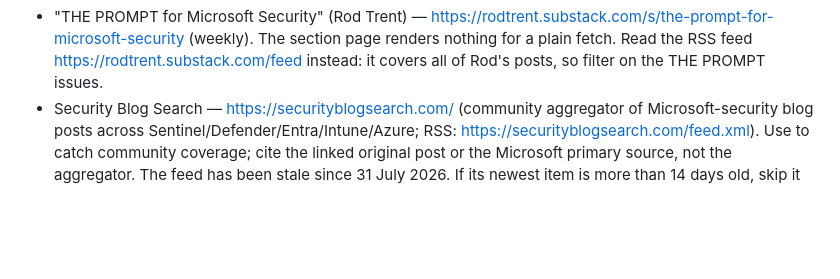
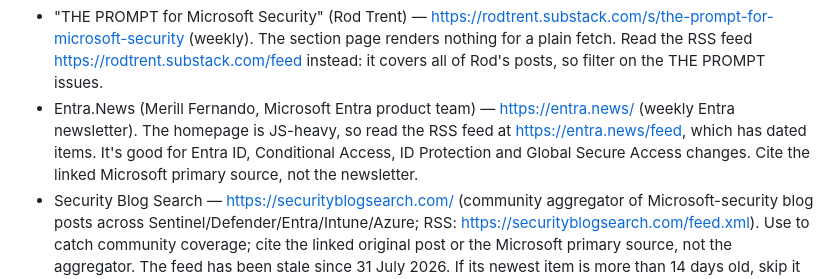
Before and after one commit to laroy-sh/soc-brief, a Markdown page: docs/brief-recipe.md, the part around the change. Drawn GitHub-style; blank space fills up the shorter version.

Commit message:
Recipe: add Entra.News weekly newsletter (RSS) as curated source
Co-Authored-By: Claude Opus 5.5 (1M context) <noreply@anthropic.com>

```diff
--- a/docs/brief-recipe.md
+++ b/docs/brief-recipe.md
@@ -67,6 +67,7 @@ Curated roundup (discovery aid — a dated weekly digest; use it to catch items
 first-party feeds buried, then cite the Microsoft primary source for each change,
 never the newsletter itself):
 - "THE PROMPT for Microsoft Security" (Rod Trent) — https://rodtrent.substack.com/s/the-prompt-for-microsoft-security (weekly). The section page renders nothing for a plain fetch. Read the RSS feed https://rodtrent.substack.com/feed instead: it covers all of Rod's posts, so filter on the THE PROMPT issues.
+- Entra.News (Merill Fernando, Microsoft Entra product team) — https://entra.news/ (weekly Entra newsletter). The homepage is JS-heavy, so read the RSS feed at https://entra.news/feed, which has dated items. It's good for Entra ID, Conditional Access, ID Protection and Global Secure Access changes. Cite the linked Microsoft primary source, not the newsletter.
 - Security Blog Search — https://securityblogsearch.com/ (community aggregator of Microsoft-security blog posts across Sentinel/Defender/Entra/Intune/Azure; RSS: https://securityblogsearch.com/feed.xml). Use to catch community coverage; cite the linked original post or the Microsoft primary source, not the aggregator. The feed has been stale since 31 July 2026. If its newest item is more than 14 days old, skip it without comment.
 - David Alonso Dominguez (Microsoft, Senior Technical Security Specialist) — Sentinel/Defender XDR content, mostly on LinkedIn (see below). Also machine-fetchable without a token: YouTube Atom feed https://www.youtube.com/feeds/videos.xml?channel_id=UC1IYsYLFOZxQrYD1Be-XIoA (plain XML, no auth).
 - LinkedIn posts (both Rod Trent and David Alonso) — behind an auth wall, plain fetches fail. If MRSCRAPER_API_TOKEN is set, fetch each feed via the MrScraper unblocker (scripts/mrscraper.js, verified working for both):
```
